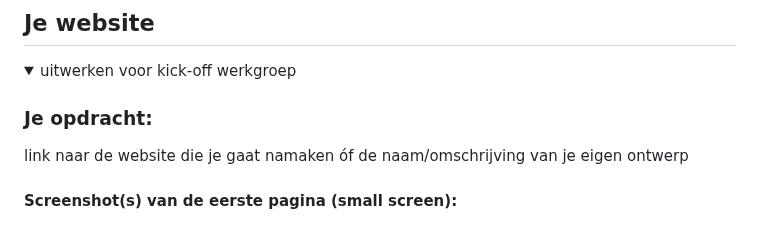
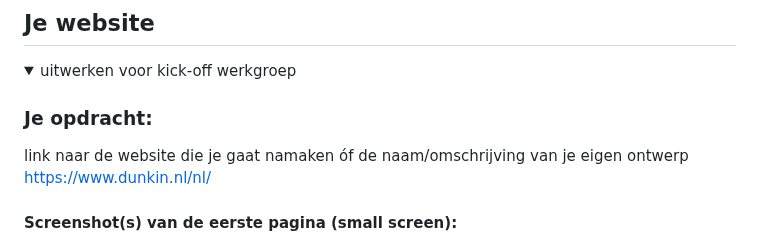
Before and after one commit to TINNIEXO/front-end-, a Markdown page: README.md, the part around one of its changes. GitHub-like rendering.

```diff
--- a/README.md
+++ b/README.md
@@ -37,6 +37,7 @@ Nb. Door *open* toe te voegen aan een *details* element kun je deze standaard op
 
   ### Je opdracht:
   link naar de website die je gaat namaken óf de naam/omschrijving van je eigen ontwerp
+  https://www.dunkin.nl/nl/
 
   #### Screenshot(s) van de eerste pagina (small screen):
   hier de naam van de pagina
```
Also changed, not shown: other parts of README.md (+2 -1 lines).
